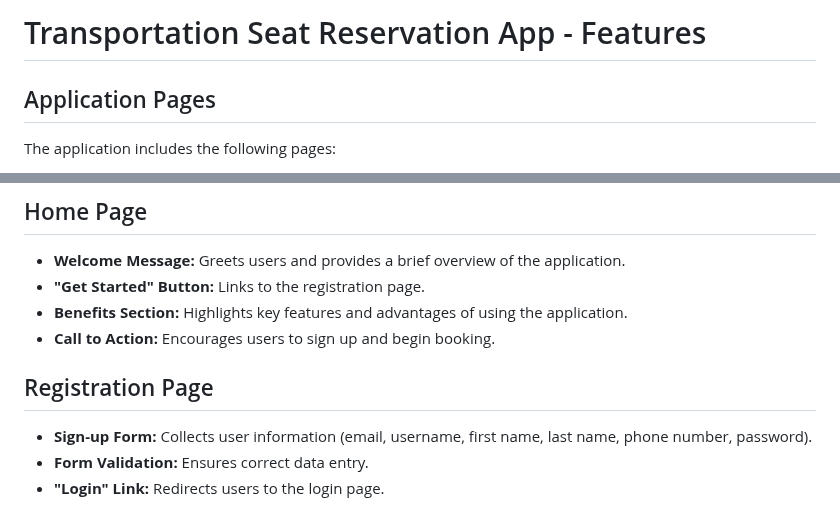
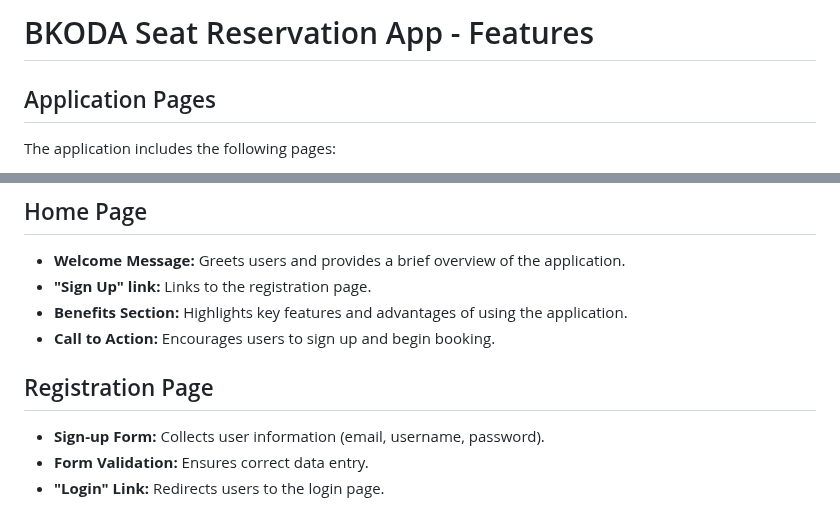
Before and after one commit to keelam13/bkoda_seat_reservation, a Markdown page: FEATURES.md, 2 parts joined by grey strips. Drawn GitHub-style.

```diff
--- a/FEATURES.md
+++ b/FEATURES.md
@@ -1,4 +1,4 @@
-# Transportation Seat Reservation App - Features
+# BKODA Seat Reservation App - Features
 
 ## Application Pages
 
@@ -49,13 +49,13 @@ The application includes the following pages:
 ## Home Page
 
 - **Welcome Message:** Greets users and provides a brief overview of the application.
-- **"Get Started" Button:** Links to the registration page.
+- **"Sign Up" link:** Links to the registration page.
 - **Benefits Section:** Highlights key features and advantages of using the application.
 - **Call to Action:** Encourages users to sign up and begin booking.
 
 ## Registration Page
 
-- **Sign-up Form:** Collects user information (email, username, first name, last name, phone number, password).
+- **Sign-up Form:** Collects user information (email, username, password).
 - **Form Validation:** Ensures correct data entry.
 - **"Login" Link:** Redirects users to the login page.
 
```
